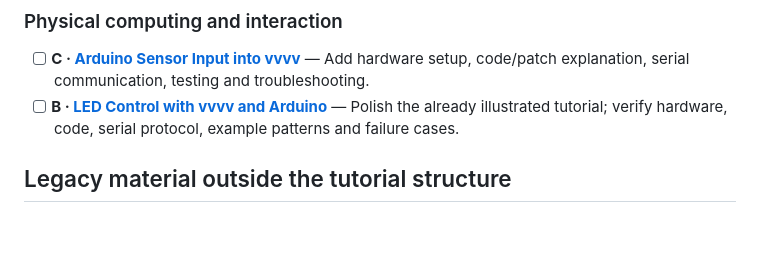
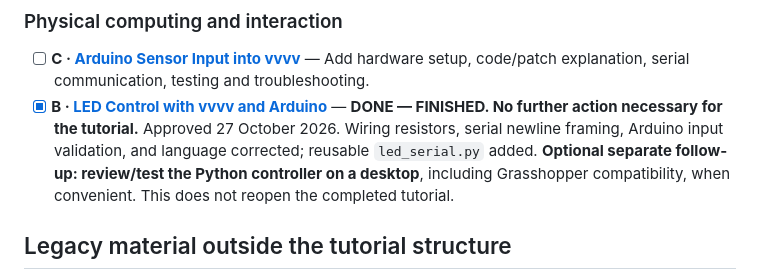
Before and after one commit to PervasiveUrbanism/RC15-Resources, a Markdown page: EDITORIAL_BACKLOG.md, the part around the change. GitHub-like rendering; blank space fills up the shorter version.

Commit message:
Mark LED Control finished; note optional desktop Python review

```diff
--- a/EDITORIAL_BACKLOG.md
+++ b/EDITORIAL_BACKLOG.md
@@ -80,7 +80,7 @@ The groupings below follow the **current repository structure**, not a proposed
 ### Physical computing and interaction
 
 - [ ] **C · [Arduino Sensor Input into vvvv](tutorials/physical-computing-and-interaction/arduino-sensor-input/README.md)** — Add hardware setup, code/patch explanation, serial communication, testing and troubleshooting.
-- [ ] **B · [LED Control with vvvv and Arduino](tutorials/physical-computing-and-interaction/led-control/Readme.md)** — Polish the already illustrated tutorial; verify hardware, code, serial protocol, example patterns and failure cases.
+- [x] **B · [LED Control with vvvv and Arduino](tutorials/physical-computing-and-interaction/led-control/Readme.md)** — **DONE — FINISHED. No further action necessary for the tutorial.** Approved 27 October 2026. Wiring resistors, serial newline framing, Arduino input validation, and language corrected; reusable `led_serial.py` added. **Optional separate follow-up: review/test the Python controller on a desktop**, including Grasshopper compatibility, when convenient. This does not reopen the completed tutorial.
 
 ## Legacy material outside the tutorial structure
 
```
